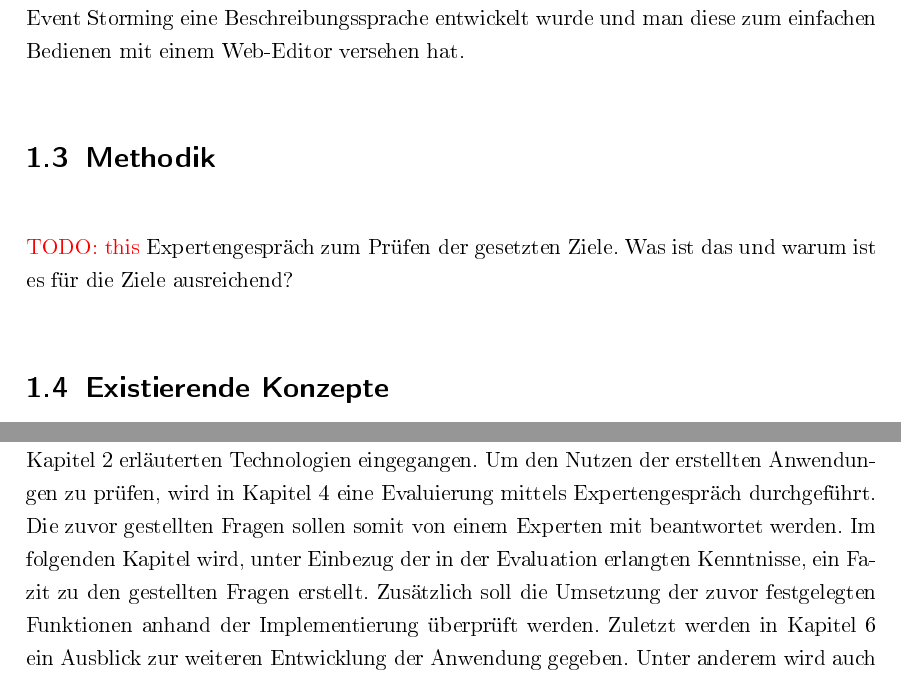
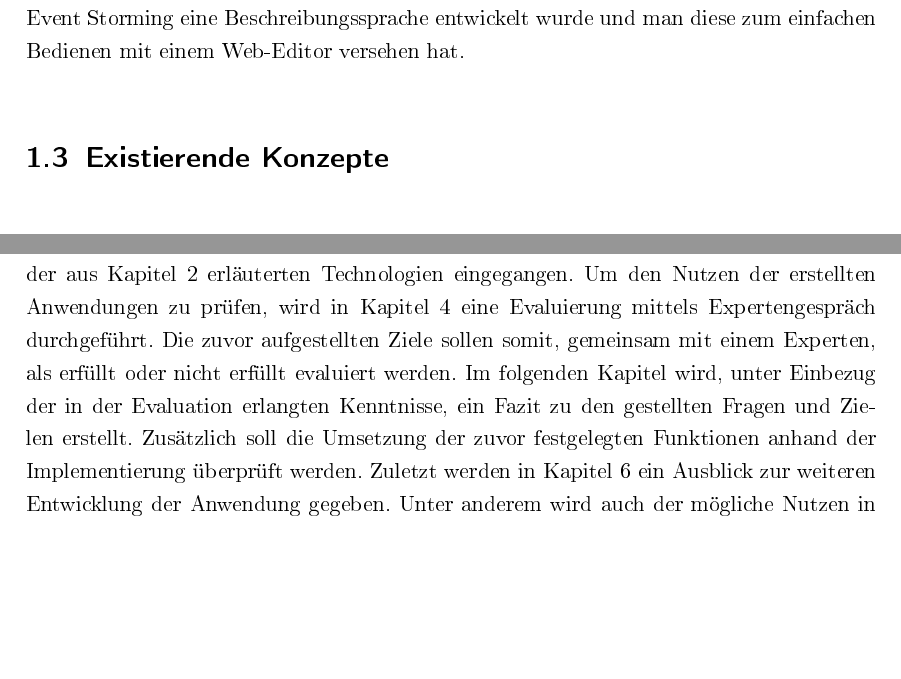
Before and after one commit to Kuenssi/bachelor-thesis, a LaTeX thesis (src/main.tex, which reads src/chapter/1/1.introduction.tex): two parts of pages 8 and 9 of 56, joined at a grey line, cut so that both start at the same text, the shorter picture padded with empty space. The pictures show the PDF file src/out/main.pdf that the author committed with the source.

Commit message:
remove redundant section in chapter 1

```diff
--- a/src/chapter/1/1.introduction.tex
+++ b/src/chapter/1/1.introduction.tex
@@ -17,11 +17,6 @@ Natürlich schon mal kurz ansprechen, dass für Albert(o)s Event Storming eine
 Beschreibungssprache entwickelt wurde und man diese zum einfachen Bedienen
 mit einem Web-Editor versehen hat.
 
-\section{Methodik}\label{sec:methodik}
-\todo{this}
-Expertengespräch zum Prüfen der gesetzten Ziele.
-Was ist das und warum ist es für die Ziele ausreichend?
-
 \section{Existierende Konzepte}\label{sec:existierende-konzepte}
 \ac{ES}, wie es klassisch von Alberto Brandolini entwickelt wurde, basiert auf der Arbeit in einem Raum mit vielen Post-Its.
 Dadurch kann jede Person, welche am \ac{ES} teilnimmt, frei und jederzeit neue Events erstellen und anbringen kann.
@@ -38,8 +33,8 @@ Hierbei sind die Technologien entsprechend der zugehörigen Anwendung zugeordnet
 Anschließend befasst sich Kapitel~\ref{ch:implementierung} mit der Implementierung der Anwendungen.
 Dabei wird genauer auf die Anwendung der aus Kapitel~\ref{ch:grundlagen} erläuterten Technologien eingegangen.
 Um den Nutzen der erstellten Anwendungen zu prüfen, wird in Kapitel~\ref{ch:evaluation} eine Evaluierung mittels Expertengespräch durchgeführt.
-Die zuvor gestellten Fragen sollen somit von einem Experten mit beantwortet werden.
-Im folgenden Kapitel wird, unter Einbezug der in der Evaluation erlangten Kenntnisse, ein Fazit zu den gestellten Fragen erstellt.
+Die zuvor aufgestellten Ziele sollen somit, gemeinsam mit einem Experten, als erfüllt oder nicht erfüllt evaluiert werden.
+Im folgenden Kapitel wird, unter Einbezug der in der Evaluation erlangten Kenntnisse, ein Fazit zu den gestellten Fragen und Zielen erstellt.
 Zusätzlich soll die Umsetzung der zuvor festgelegten Funktionen anhand der Implementierung überprüft werden.
 Zuletzt werden in Kapitel~\ref{ch:ausblick} ein Ausblick zur weiteren Entwicklung der Anwendung gegeben.
 Unter anderem wird auch der mögliche Nutzen in der Lehre angesprochen.
```
Also changed, not shown: src/out/main.pdf.
